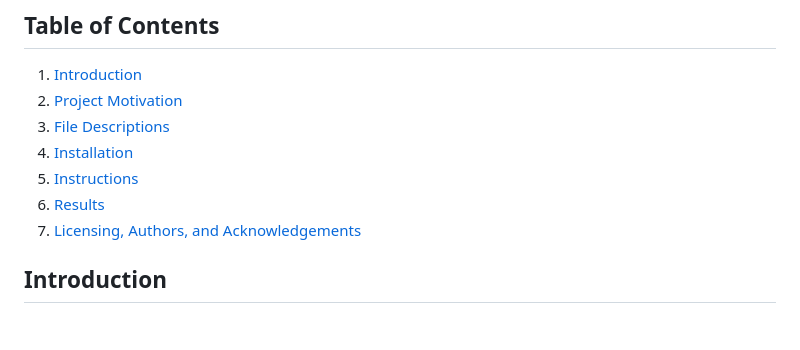
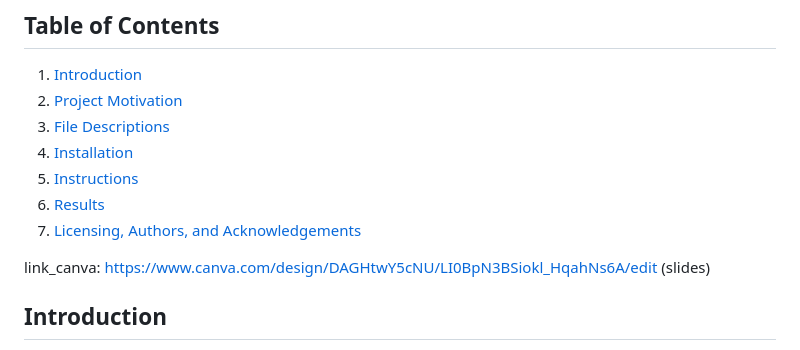
Before and after one commit to armytle/Ady-lab4, a Markdown page: README.md, the part around the change. Drawn GitHub-style; blank space fills up the shorter version.

```diff
--- a/README.md
+++ b/README.md
@@ -8,6 +8,8 @@
 5. [Instructions](#instructions)
 6. [Results](#results)
 7. [Licensing, Authors, and Acknowledgements](#licensing-authors-and-acknowledgements)
+
+link_canva: https://www.canva.com/design/DAGHtwY5cNU/LI0BpN3BSiokl_HqahNs6A/edit (slides)
 
 ## Introduction
 The Disaster Response Pipeline Project is part of the Udacity Data Scientist Nanodegree. This project aims to build a machine learning pipeline to categorize real messages from disaster events. These messages can come from social media, news articles, and other sources. The categorized messages can then be sent to the appropriate disaster response agencies.
```
